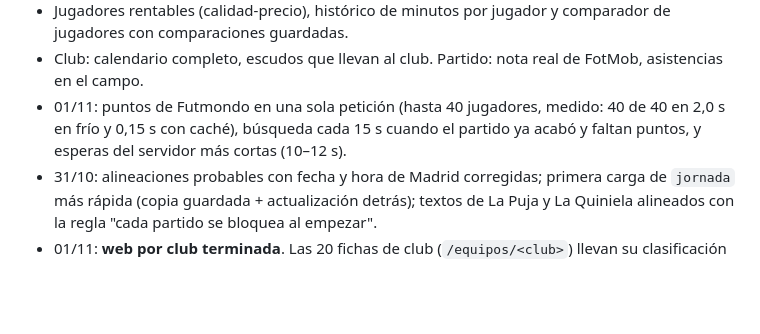
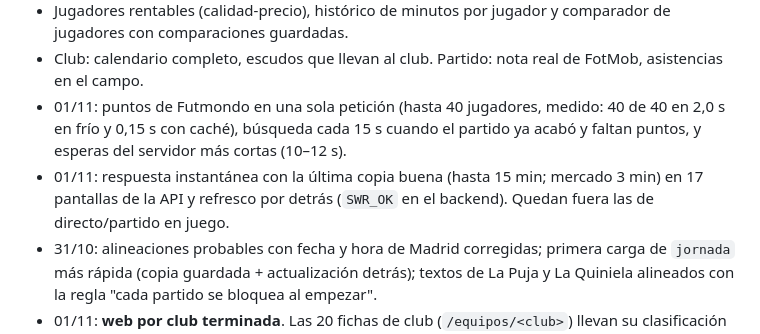
Before and after one commit to edumtnezz/Edumr.es, a Markdown page: ESTADO.md, the part around the change. Drawn GitHub-style; blank space fills up the shorter version.

Commit message:
ESTADO.md: respuesta instantánea en más pantallas
Co-Authored-By: Claude Sonnet 5.5 <noreply@anthropic.com>
Claude-Session: https://claude.ai/code/session_01YUHU254NprcuWtkXgGnsFk

```diff
--- a/ESTADO.md
+++ b/ESTADO.md
@@ -9,6 +9,7 @@ Edu no sabe programar y escribe desde el móvil, en español. Respuestas cortas
 - Jugadores rentables (calidad-precio), histórico de minutos por jugador y comparador de jugadores con comparaciones guardadas.
 - Club: calendario completo, escudos que llevan al club. Partido: nota real de FotMob, asistencias en el campo.
 - 01/11: puntos de Futmondo en una sola petición (hasta 40 jugadores, medido: 40 de 40 en 2,0 s en frío y 0,15 s con caché), búsqueda cada 15 s cuando el partido ya acabó y faltan puntos, y esperas del servidor más cortas (10–12 s).
+- 01/11: respuesta instantánea con la última copia buena (hasta 15 min; mercado 3 min) en 17 pantallas de la API y refresco por detrás (`SWR_OK` en el backend). Quedan fuera las de directo/partido en juego.
 - 31/10: alineaciones probables con fecha y hora de Madrid corregidas; primera carga de `jornada` más rápida (copia guardada + actualización detrás); textos de La Puja y La Quiniela alineados con la regla "cada partido se bloquea al empezar".
 - 01/11: **web por club terminada**. Las 20 fichas de club (`/equipos/<club>`) llevan su clasificación de LaLiga; estaba roto solo en Alavés: `teamCanon("Deportivo Alavés")` devolvía `dep` (la regla `/depor/` iba antes que `/alaves/`), así que la sección se borraba sola. Arreglado el orden de las reglas (`/alaves/` antes, `/coruna/` para el Deportivo). Comprobado con datos reales: los 20 clubes tienen fila y página, y Alavés y Deportivo ya no se mezclan.
 - 01/11: **Athletic, denominador arreglado** (J8 aplazado). La ficha dividía entre la última jornada con datos en vez de los partidos jugados: Unai Simón salía "9 de 10" (900') cuando había jugado los 9 de 9 (810'). Ahora el denominador son los partidos del EQUIPO, sacados del mercado (máximo de partidos de sus jugadores). Comprobado con datos reales: Athletic 9/9, Barça 11/11, Deportivo 10/10, Málaga 11/11 (sin cambios fuera del Athletic). Test en `tests/played.test.mjs`.
```
